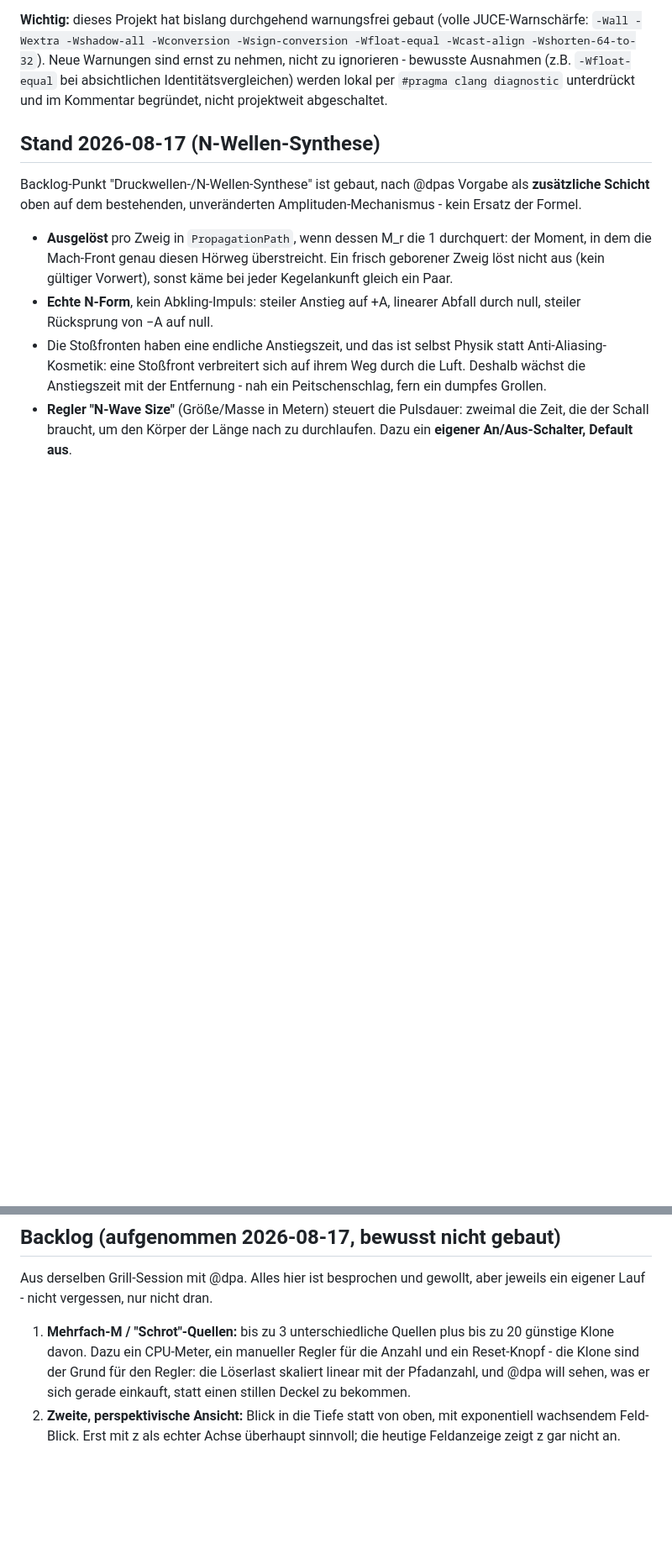
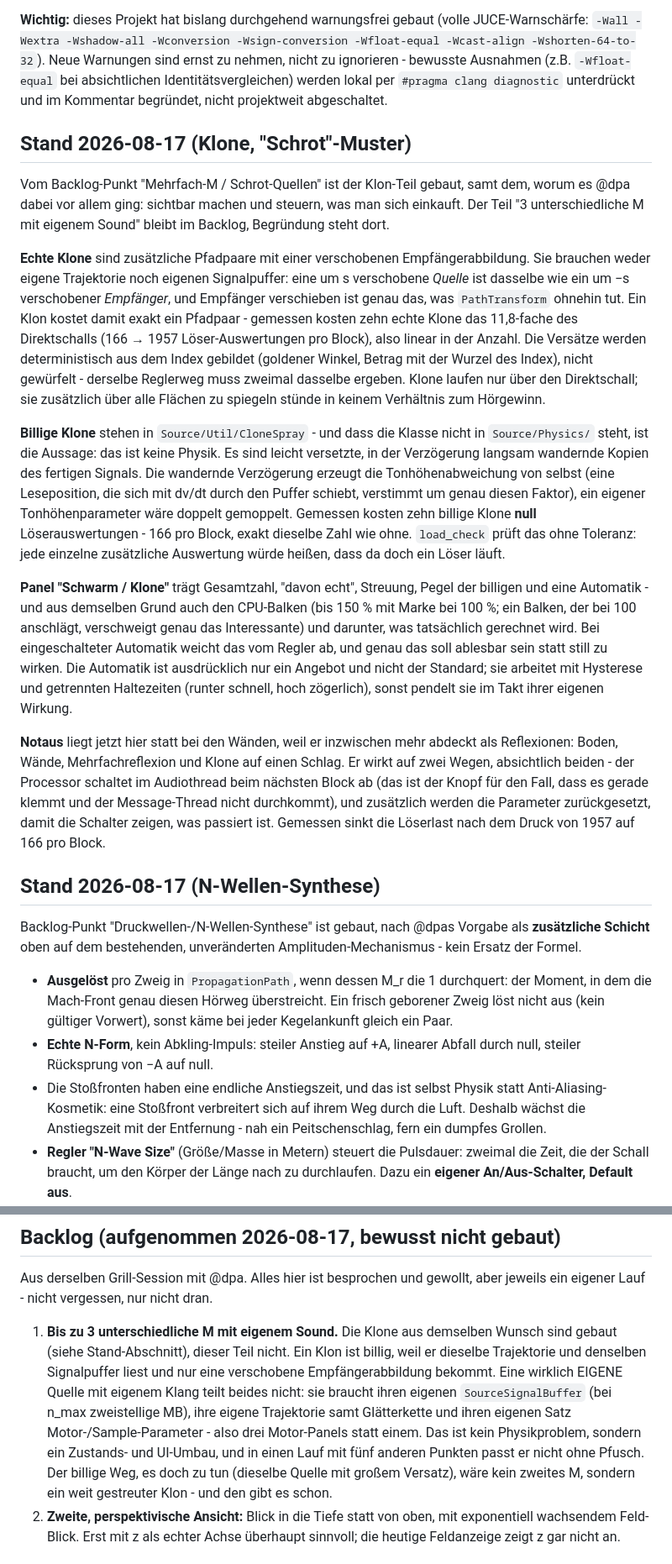
Before and after one commit to 3Dietrich/Dopplerfeld, a Markdown page: ARCHITEKTUR.md, 2 parts joined by grey strips. Shown at 84% size. GitHub-like rendering; blank space fills up the shorter version.

Commit message:
ARCHITEKTUR.md: Klone gebaut, Backlog auf den offenen Teil (3 eigene M) eingekuerzt

```diff
--- a/ARCHITEKTUR.md
+++ b/ARCHITEKTUR.md
@@ -145,6 +145,53 @@ Warnungen sind ernst zu nehmen, nicht zu ignorieren - bewusste Ausnahmen
 (z.B. `-Wfloat-equal` bei absichtlichen Identitätsvergleichen) werden lokal
 per `#pragma clang diagnostic` unterdrückt und im Kommentar begründet, nicht
 projektweit abgeschaltet.
+
+## Stand 2026-08-17 (Klone, "Schrot"-Muster)
+
+Vom Backlog-Punkt "Mehrfach-M / Schrot-Quellen" ist der Klon-Teil gebaut, samt
+dem, worum es @dpa dabei vor allem ging: sichtbar machen und steuern, was man
+sich einkauft. Der Teil "3 unterschiedliche M mit eigenem Sound" bleibt im
+Backlog, Begründung steht dort.
+
+**Echte Klone** sind zusätzliche Pfadpaare mit einer verschobenen
+Empfängerabbildung. Sie brauchen weder eigene Trajektorie noch eigenen
+Signalpuffer: eine um s verschobene *Quelle* ist dasselbe wie ein um −s
+verschobener *Empfänger*, und Empfänger verschieben ist genau das, was
+`PathTransform` ohnehin tut. Ein Klon kostet damit exakt ein Pfadpaar -
+gemessen kosten zehn echte Klone das 11,8-fache des Direktschalls (166 → 1957
+Löser-Auswertungen pro Block), also linear in der Anzahl. Die Versätze werden
+deterministisch aus dem Index gebildet (goldener Winkel, Betrag mit der Wurzel
+des Index), nicht gewürfelt - derselbe Reglerweg muss zweimal dasselbe ergeben.
+Klone laufen nur über den Direktschall; sie zusätzlich über alle Flächen zu
+spiegeln stünde in keinem Verhältnis zum Hörgewinn.
+
+**Billige Klone** stehen in `Source/Util/CloneSpray` - und dass die Klasse
+nicht in `Source/Physics/` steht, ist die Aussage: das ist keine Physik. Es
+sind leicht versetzte, in der Verzögerung langsam wandernde Kopien des fertigen
+Signals. Die wandernde Verzögerung erzeugt die Tonhöhenabweichung von selbst
+(eine Leseposition, die sich mit dv/dt durch den Puffer schiebt, verstimmt um
+genau diesen Faktor), ein eigener Tonhöhenparameter wäre doppelt gemoppelt.
+Gemessen kosten zehn billige Klone **null** Löserauswertungen - 166 pro Block,
+exakt dieselbe Zahl wie ohne. `load_check` prüft das ohne Toleranz: jede
+einzelne zusätzliche Auswertung würde heißen, dass da doch ein Löser läuft.
+
+**Panel "Schwarm / Klone"** trägt Gesamtzahl, "davon echt", Streuung, Pegel der
+billigen und eine Automatik - und aus demselben Grund auch den CPU-Balken (bis
+150 % mit Marke bei 100 %; ein Balken, der bei 100 anschlägt, verschweigt genau
+das Interessante) und darunter, was tatsächlich gerechnet wird. Bei
+eingeschalteter Automatik weicht das vom Regler ab, und genau das soll ablesbar
+sein statt still zu wirken. Die Automatik ist ausdrücklich nur ein Angebot und
+nicht der Standard; sie arbeitet mit Hysterese und getrennten Haltezeiten
+(runter schnell, hoch zögerlich), sonst pendelt sie im Takt ihrer eigenen
+Wirkung.
+
+**Notaus** liegt jetzt hier statt bei den Wänden, weil er inzwischen mehr
+abdeckt als Reflexionen: Boden, Wände, Mehrfachreflexion und Klone auf einen
+Schlag. Er wirkt auf zwei Wegen, absichtlich beiden - der Processor schaltet im
+Audiothread beim nächsten Block ab (das ist der Knopf für den Fall, dass es
+gerade klemmt und der Message-Thread nicht durchkommt), und zusätzlich werden
+die Parameter zurückgesetzt, damit die Schalter zeigen, was passiert ist.
+Gemessen sinkt die Löserlast nach dem Druck von 1957 auf 166 pro Block.
 
 ## Stand 2026-08-17 (N-Wellen-Synthese)
 
@@ -419,11 +466,18 @@ den Höhen), sind Modellentscheidungen, die sein Ohr noch bestätigen muss.
 Aus derselben Grill-Session mit @dpa. Alles hier ist besprochen und gewollt,
 aber jeweils ein eigener Lauf - nicht vergessen, nur nicht dran.
 
-1. **Mehrfach-M / "Schrot"-Quellen:** bis zu 3 unterschiedliche Quellen plus
-   bis zu 20 günstige Klone davon. Dazu ein CPU-Meter, ein manueller Regler
-   für die Anzahl und ein Reset-Knopf - die Klone sind der Grund für den
-   Regler: die Löserlast skaliert linear mit der Pfadanzahl, und @dpa will
-   sehen, was er sich gerade einkauft, statt einen stillen Deckel zu bekommen.
+1. **Bis zu 3 unterschiedliche M mit eigenem Sound.** Die Klone aus demselben
+   Wunsch sind gebaut (siehe Stand-Abschnitt), dieser Teil nicht. Ein Klon ist
+   billig, weil er dieselbe Trajektorie und denselben Signalpuffer liest und
+   nur eine verschobene Empfängerabbildung bekommt. Eine wirklich EIGENE
+   Quelle mit eigenem Klang teilt beides nicht: sie braucht ihren eigenen
+   `SourceSignalBuffer` (bei n_max zweistellige MB), ihre eigene Trajektorie
+   samt Glätterkette und ihren eigenen Satz Motor-/Sample-Parameter - also
+   drei Motor-Panels statt einem. Das ist kein Physikproblem, sondern ein
+   Zustands- und UI-Umbau, und in einen Lauf mit fünf anderen Punkten passt er
+   nicht ohne Pfusch. Der billige Weg, es doch zu tun (dieselbe Quelle mit
+   großem Versatz), wäre kein zweites M, sondern ein weit gestreuter Klon -
+   und den gibt es schon.
 2. **Zweite, perspektivische Ansicht:** Blick in die Tiefe statt von oben,
    mit exponentiell wachsendem Feld-Blick. Erst mit z als echter Achse
    überhaupt sinnvoll; die heutige Feldanzeige zeigt z gar nicht an.
```
